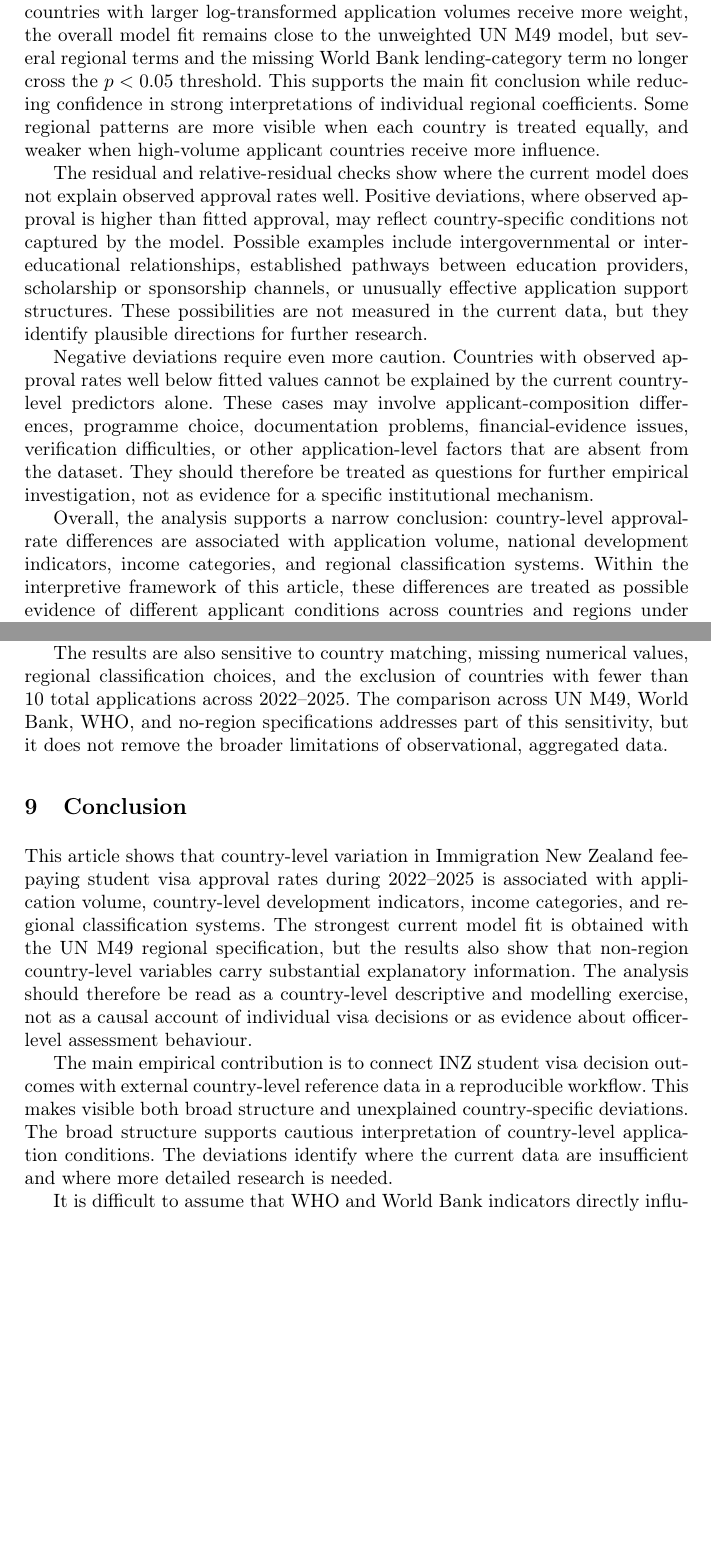
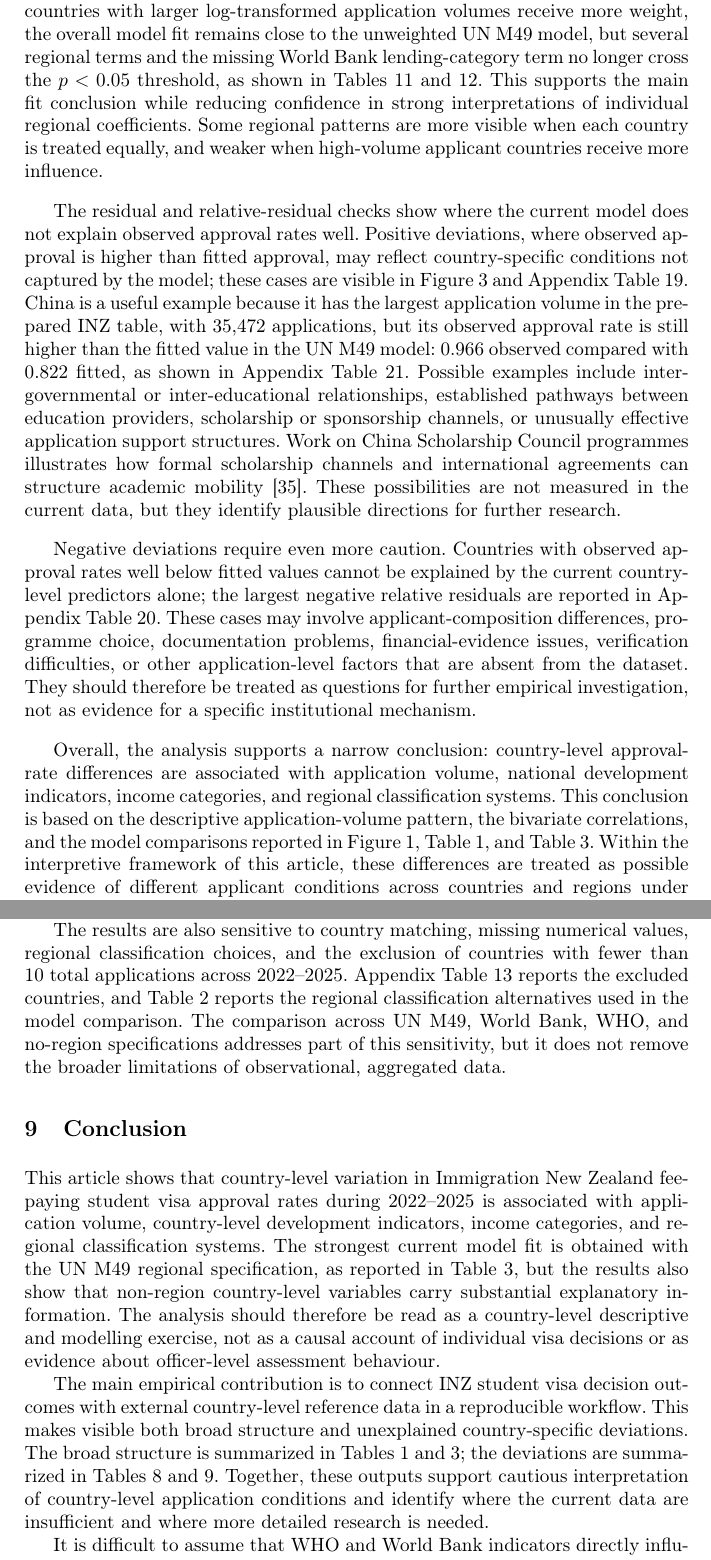
Before and after one commit to vitalii-kaplan/inz-visa-decisions, a LaTeX thesis (article/article.tex): two parts of pages 21 and 22 of 34, joined at a grey line, cut so that both start at the same text, the shorter picture padded with empty space. Compiled offline with pdfLaTeX.

Commit message:
Pre the first proofread

```diff
--- a/article/article.tex
+++ b/article/article.tex
@@ -503,27 +503,27 @@ The regression results support the same general interpretation. The no-region mo
 
-The weighted UN M49 experiment adds an important qualification. When countries with larger log-transformed application volumes receive more weight, the overall model fit remains close to the unweighted UN M49 model, but several regional terms and the missing World Bank lending-category term no longer cross the $p < 0.05$ threshold. This supports the main fit conclusion while reducing confidence in strong interpretations of individual regional coefficients. Some regional patterns are more visible when each country is treated equally, and weaker when high-volume applicant countries receive more influence.
+The weighted UN M49 experiment adds an important qualification. When countries with larger log-transformed application volumes receive more weight, the overall model fit remains close to the unweighted UN M49 model, but several regional terms and the missing World Bank lending-category term no longer cross the $p < 0.05$ threshold, as shown in Tables~\ref{tab:weighted-un-m49-fit} and \ref{tab:weighted-un-m49-significant-terms}. This supports the main fit conclusion while reducing confidence in strong interpretations of individual regional coefficients. Some regional patterns are more visible when each country is treated equally, and weaker when high-volume applicant countries receive more influence.
 
-The residual and relative-residual checks show where the current model does not explain observed approval rates well. Positive deviations, where observed approval is higher than fitted approval, may reflect country-specific conditions not captured by the model. Possible examples include intergovernmental or inter-educational relationships, established pathways between education providers, scholarship or sponsorship channels, or unusually effective application support structures. These possibilities are not measured in the current data, but they identify plausible directions for further research.
+The residual and relative-residual checks show where the current model does not explain observed approval rates well. Positive deviations, where observed approval is higher than fitted approval, may reflect country-specific conditions not captured by the model; these cases are visible in Figure~\ref{fig:residuals-vs-fitted} and Appendix Table~\ref{tab:appendix-relative-residuals-positive}. China is a useful example because it has the largest application volume in the prepared INZ table, with 35,472 applications, but its observed approval rate is still higher than the fitted value in the UN M49 model: 0.966 observed compared with 0.822 fitted, as shown in Appendix Table~\ref{tab:appendix-prediction-comparison}. Possible examples include intergovernmental or inter-educational relationships, established pathways between education providers, scholarship or sponsorship channels, or unusually effective application support structures. Work on China Scholarship Council programmes illustrates how formal scholarship channels and international agreements can structure academic mobility \cite{Xie2025}. These possibilities are not measured in the current data, but they identify plausible directions for further research.
 
-Negative deviations require even more caution. Countries with observed approval rates well below fitted values cannot be explained by the current country-level predictors alone. These cases may involve applicant-composition differences, programme choice, documentation problems, financial-evidence issues, verification difficulties, or other application-level factors that are absent from the dataset. They should therefore be treated as questions for further empirical investigation, not as evidence for a specific institutional mechanism.
+Negative deviations require even more caution. Countries with observed approval rates well below fitted values cannot be explained by the current country-level predictors alone; the largest negative relative residuals are reported in Appendix Table~\ref{tab:appendix-relative-residuals-negative}. These cases may involve applicant-composition differences, programme choice, documentation problems, financial-evidence issues, verification difficulties, or other application-level factors that are absent from the dataset. They should therefore be treated as questions for further empirical investigation, not as evidence for a specific institutional mechanism.
 
-Overall, the analysis supports a narrow conclusion: country-level approval-rate differences are associated with application volume, national development indicators, income categories, and regional classification systems. Within the interpretive framework of this article, these differences are treated as possible evidence of different applicant conditions across countries and regions under the same formal decision framework. The results are useful for describing and modelling variation at the country level, but they do not identify the individual-level reasons why an application is approved or declined.
+Overall, the analysis supports a narrow conclusion: country-level approval-rate differences are associated with application volume, national development indicators, income categories, and regional classification systems. This conclusion is based on the descriptive application-volume pattern, the bivariate correlations, and the model comparisons reported in Figure~\ref{fig:applications-log10-approval-rate}, Table~\ref{tab:approval-country-correlations}, and Table~\ref{tab:model-fit-comparison}. Within the interpretive framework of this article, these differences are treated as possible evidence of different applicant conditions across countries and regions under the same formal decision framework. The results are useful for describing and modelling variation at the country level, but they do not identify the individual-level reasons why an application is approved or declined.
 
 \section{Limitations}
 
 The analysis is limited by aggregation at the country level. The unit of observation is country or applicant nationality, not an individual application. The models therefore cannot separate applicant-level characteristics, institutional documentation quality, programme choice, education provider characteristics, or officer-level assessment details.
 
-The country-level predictors also overlap substantially. The correlation table shows strong pairwise correlations among health, income, internet-use, mortality, and life-expectancy indicators. This supports the substantive interpretation that these variables describe a shared country-level development profile, but it limits interpretation of individual regression coefficients. A full variance inflation factor analysis or other design-matrix diagnostic could examine this more formally, but the present article treats the existing correlation output as sufficient evidence that individual coefficients should be interpreted cautiously.
+The country-level predictors also overlap substantially. Table~\ref{tab:approval-country-correlations} shows strong pairwise correlations among health, income, internet-use, mortality, and life-expectancy indicators. This supports the substantive interpretation that these variables describe a shared country-level development profile, but it limits interpretation of individual regression coefficients. A full variance inflation factor analysis or other design-matrix diagnostic could examine this more formally, but the present article treats the existing correlation output as sufficient evidence that individual coefficients should be interpreted cautiously.
 
-The results are also sensitive to country matching, missing numerical values, regional classification choices, and the exclusion of countries with fewer than 10 total applications across 2022--2025. The comparison across UN M49, World Bank, WHO, and no-region specifications addresses part of this sensitivity, but it does not remove the broader limitations of observational, aggregated data.
+The results are also sensitive to country matching, missing numerical values, regional classification choices, and the exclusion of countries with fewer than 10 total applications across 2022--2025. Appendix Table~\ref{tab:appendix-excluded-countries} reports the excluded countries, and Table~\ref{tab:regional-classification-counts} reports the regional classification alternatives used in the model comparison. The comparison across UN M49, World Bank, WHO, and no-region specifications addresses part of this sensitivity, but it does not remove the broader limitations of observational, aggregated data.
 
 \section{Conclusion}
 
-This article shows that country-level variation in Immigration New Zealand fee-paying student visa approval rates during 2022--2025 is associated with application volume, country-level development indicators, income categories, and regional classification systems. The strongest current model fit is obtained with the UN M49 regional specification, but the results also show that non-region country-level variables carry substantial explanatory information. The analysis should therefore be read as a country-level descriptive and modelling exercise, not as a causal account of individual visa decisions or as evidence about officer-level assessment behaviour.
+This article shows that country-level variation in Immigration New Zealand fee-paying student visa approval rates during 2022--2025 is associated with application volume, country-level development indicators, income categories, and regional classification systems. The strongest current model fit is obtained with the UN M49 regional specification, as reported in Table~\ref{tab:model-fit-comparison}, but the results also show that non-region country-level variables carry substantial explanatory information. The analysis should therefore be read as a country-level descriptive and modelling exercise, not as a causal account of individual visa decisions or as evidence about officer-level assessment behaviour.
 
-The main empirical contribution is to connect INZ student visa decision outcomes with external country-level reference data in a reproducible workflow. This makes visible both broad structure and unexplained country-specific deviations. The broad structure supports cautious interpretation of country-level application conditions. The deviations identify where the current data are insufficient and where more detailed research is needed.
+The main empirical contribution is to connect INZ student visa decision outcomes with external country-level reference data in a reproducible workflow. This makes visible both broad structure and unexplained country-specific deviations. The broad structure is summarized in Tables~\ref{tab:approval-country-correlations} and \ref{tab:model-fit-comparison}; the deviations are summarized in Tables~\ref{tab:large-proportional-deviations} and \ref{tab:un-m49-large-deviations}. Together, these outputs support cautious interpretation of country-level application conditions and identify where the current data are insufficient and where more detailed research is needed.
 
-It is difficult to assume that WHO and World Bank indicators directly influence visa approval rates. A more cautious interpretation is that these indicators mark broader country-specific conditions that are not directly observed in the present dataset. Such hidden conditions may influence both the measured WHO and World Bank variables and the practical circumstances under which applicants prepare visa evidence. Identifying these country-specific mechanisms is therefore a central task for further research.
+It is difficult to assume that WHO and World Bank indicators directly influence visa approval rates. A more cautious interpretation is that these indicators mark broader country-specific conditions that are not directly observed in the present dataset, consistent with the correlation and coefficient-stability results in Tables~\ref{tab:approval-country-correlations} and \ref{tab:appendix-coefficient-stability}. Such hidden conditions may influence both the measured WHO and World Bank variables and the practical circumstances under which applicants prepare visa evidence. Identifying these country-specific mechanisms is therefore a central task for further research.
 
 Future work should extend the comparison beyond New Zealand by examining student visa decisions in other receiving countries, especially where approval, refusal, enrolment, or policy-restrictiveness data can be linked over time. Studies of the United States and Canada show that visa restrictiveness and approval patterns can affect international student enrolment and mobility \cite{Chen2023,Gonnot2025}. A comparative design would therefore help distinguish patterns that are specific to INZ from broader features of student visa systems in destination countries.
 
```
Also changed, not shown: article/article.pdf, article/article.tex (8 more changed lines), 2 other files.
